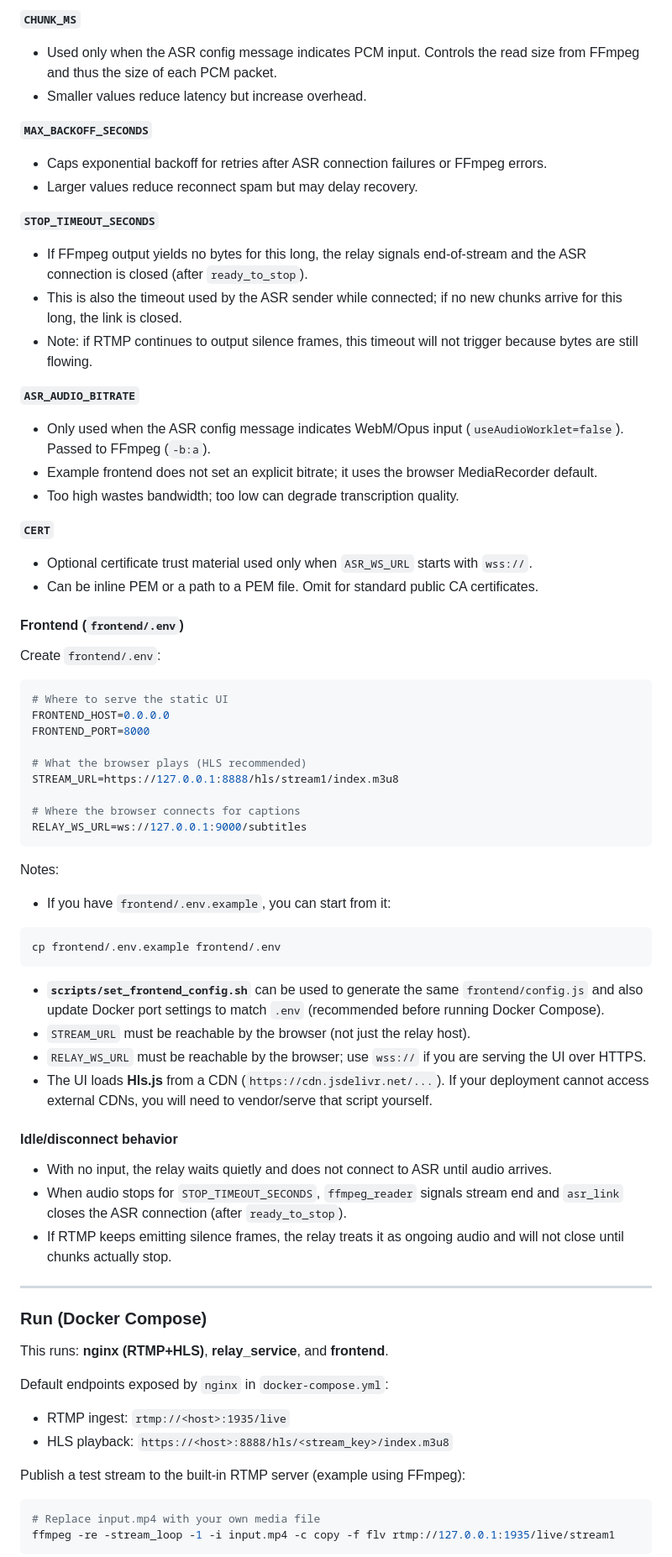
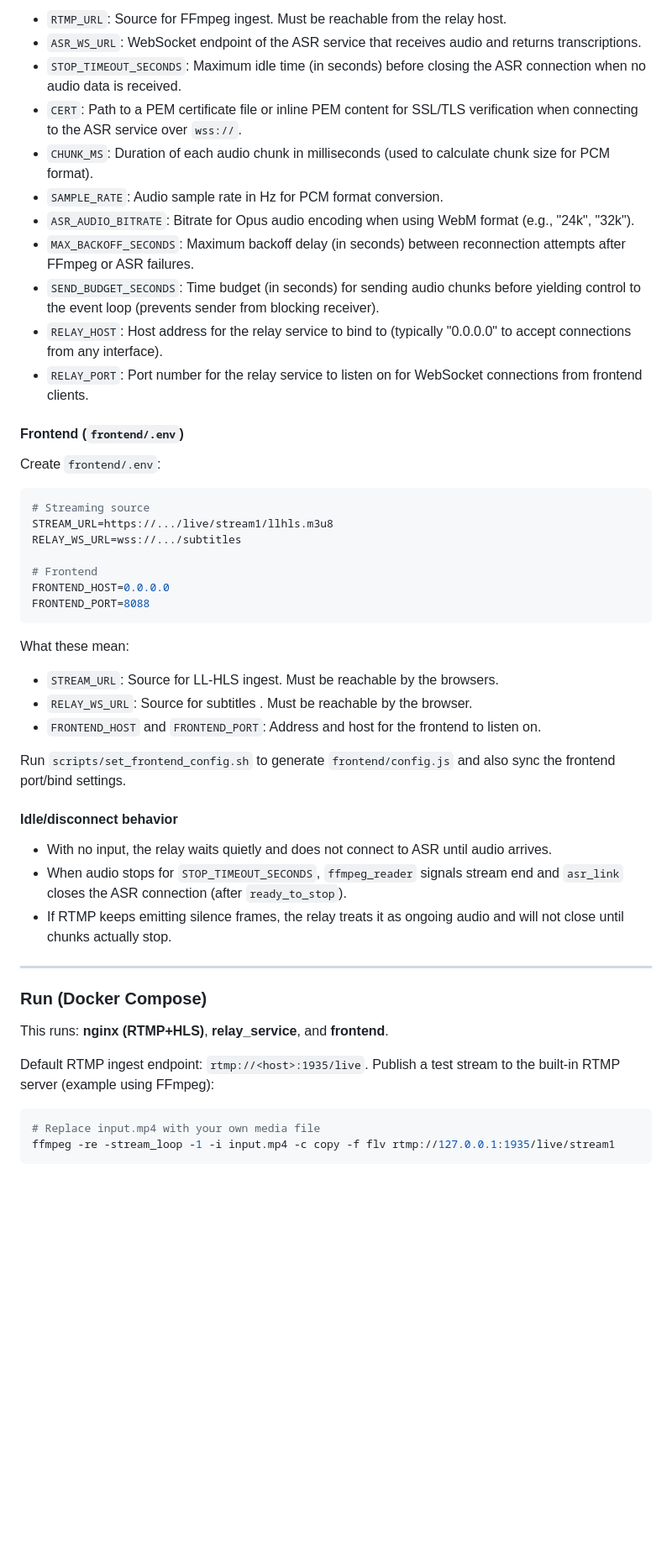
Before and after one commit to LiangSin/LiveCaption, a Markdown page: README.md, the part around one of its changes. Shown at 84% size. Drawn GitHub-style; blank space fills up the shorter version.

````diff
--- a/README.md
+++ b/README.md
@@ -107,53 +79,36 @@ What these mean:
-**`CHUNK_MS`**
-- Used only when the ASR config message indicates PCM input. Controls the read size from FFmpeg and thus the size of each PCM packet.
-- Smaller values reduce latency but increase overhead.
-
-**`MAX_BACKOFF_SECONDS`**
-- Caps exponential backoff for retries after ASR connection failures or FFmpeg errors.
-- Larger values reduce reconnect spam but may delay recovery.
-
-**`STOP_TIMEOUT_SECONDS`**
-- If FFmpeg output yields no bytes for this long, the relay signals end-of-stream and the ASR connection is closed (after `ready_to_stop`).
-- This is also the timeout used by the ASR sender while connected; if no new chunks arrive for this long, the link is closed.
-- Note: if RTMP continues to output silence frames, this timeout will not trigger because bytes are still flowing.
-
-**`ASR_AUDIO_BITRATE`**
-- Only used when the ASR config message indicates WebM/Opus input (`useAudioWorklet=false`). Passed to FFmpeg (`-b:a`).
-- Example frontend does not set an explicit bitrate; it uses the browser MediaRecorder default.
-- Too high wastes bandwidth; too low can degrade transcription quality.
-
-**`CERT`**
-- Optional certificate trust material used only when `ASR_WS_URL` starts with `wss://`.
-- Can be inline PEM or a path to a PEM file. Omit for standard public CA certificates.
+- `RTMP_URL`: Source for FFmpeg ingest. Must be reachable from the relay host.
+- `ASR_WS_URL`: WebSocket endpoint of the ASR service that receives audio and returns transcriptions.
+- `STOP_TIMEOUT_SECONDS`: Maximum idle time (in seconds) before closing the ASR connection when no audio data is received.
+- `CERT`: Path to a PEM certificate file or inline PEM content for SSL/TLS verification when connecting to the ASR service over `wss://`.
+- `CHUNK_MS`: Duration of each audio chunk in milliseconds (used to calculate chunk size for PCM format).
+- `SAMPLE_RATE`: Audio sample rate in Hz for PCM format conversion.
+- `ASR_AUDIO_BITRATE`: Bitrate for Opus audio encoding when using WebM format (e.g., "24k", "32k").
+- `MAX_BACKOFF_SECONDS`: Maximum backoff delay (in seconds) between reconnection attempts after FFmpeg or ASR failures.
+- `SEND_BUDGET_SECONDS`: Time budget (in seconds) for sending audio chunks before yielding control to the event loop (prevents sender from blocking receiver).
+- `RELAY_HOST`: Host address for the relay service to bind to (typically "0.0.0.0" to accept connections from any interface).
+- `RELAY_PORT`: Port number for the relay service to listen on for WebSocket connections from frontend clients.
 
 #### Frontend (`frontend/.env`)
 
 Create `frontend/.env`:
 
 ```bash
-# Where to serve the static UI
+# Streaming source
+STREAM_URL=https://.../live/stream1/llhls.m3u8
+RELAY_WS_URL=wss://.../subtitles
+
+# Frontend
 FRONTEND_HOST=0.0.0.0
-FRONTEND_PORT=8000
-
-# What the browser plays (HLS recommended)
-STREAM_URL=https://127.0.0.1:8888/hls/stream1/index.m3u8
-
-# Where the browser connects for captions
-RELAY_WS_URL=ws://127.0.0.1:9000/subtitles
+FRONTEND_PORT=8088
 ```
 
-Notes:
+What these mean:
 
-- If you have `frontend/.env.example`, you can start from it:
+- `STREAM_URL`: Source for LL-HLS ingest. Must be reachable by the browsers.
+- `RELAY_WS_URL`: Source for subtitles . Must be reachable by the browser.
+- `FRONTEND_HOST` and `FRONTEND_PORT`: Address and host for the frontend to listen on.
 
-```bash
-cp frontend/.env.example frontend/.env
-```
-
-- **`scripts/set_frontend_config.sh`** can be used to generate the same `frontend/config.js` and also update Docker port settings to match `.env` (recommended before running Docker Compose).
-- `STREAM_URL` must be reachable by the browser (not just the relay host).
-- `RELAY_WS_URL` must be reachable by the browser; use `wss://` if you are serving the UI over HTTPS.
-- The UI loads **Hls.js** from a CDN (`https://cdn.jsdelivr.net/...`). If your deployment cannot access external CDNs, you will need to vendor/serve that script yourself.
+Run `scripts/set_frontend_config.sh` to generate `frontend/config.js` and also sync the frontend port/bind settings.
 
 #### Idle/disconnect behavior
 
@@ -167,11 +122,7 @@ cp frontend/.env.example frontend/.env
 
 This runs: **nginx (RTMP+HLS)**, **relay_service**, and **frontend**.
 
-Default endpoints exposed by `nginx` in `docker-compose.yml`:
-
-- RTMP ingest: `rtmp://<host>:1935/live`
-- HLS playback: `https://<host>:8888/hls/<stream_key>/index.m3u8`
-
+Default RTMP ingest endpoint: `rtmp://<host>:1935/live`.
 Publish a test stream to the built-in RTMP server (example using FFmpeg):
 
 ```bash
````
Also changed, not shown: other parts of README.md (+32 -57 lines).
